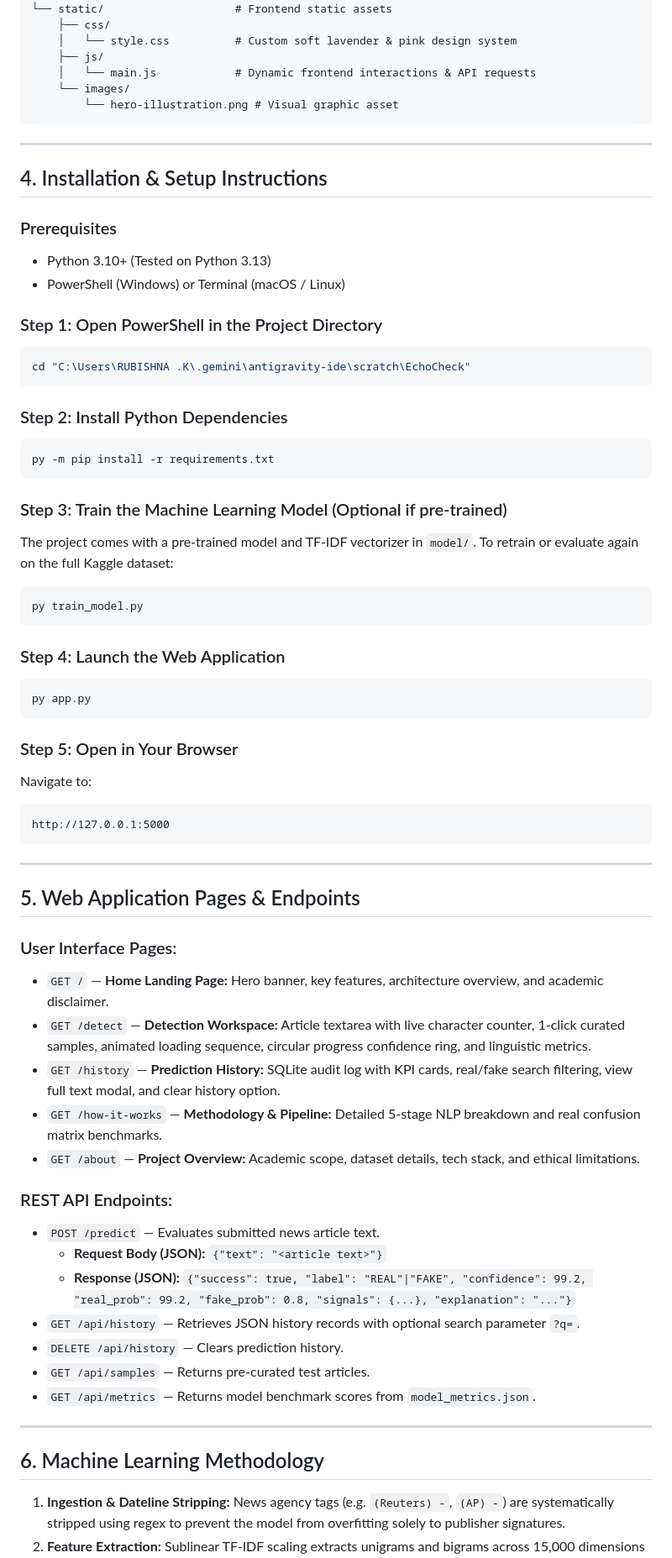
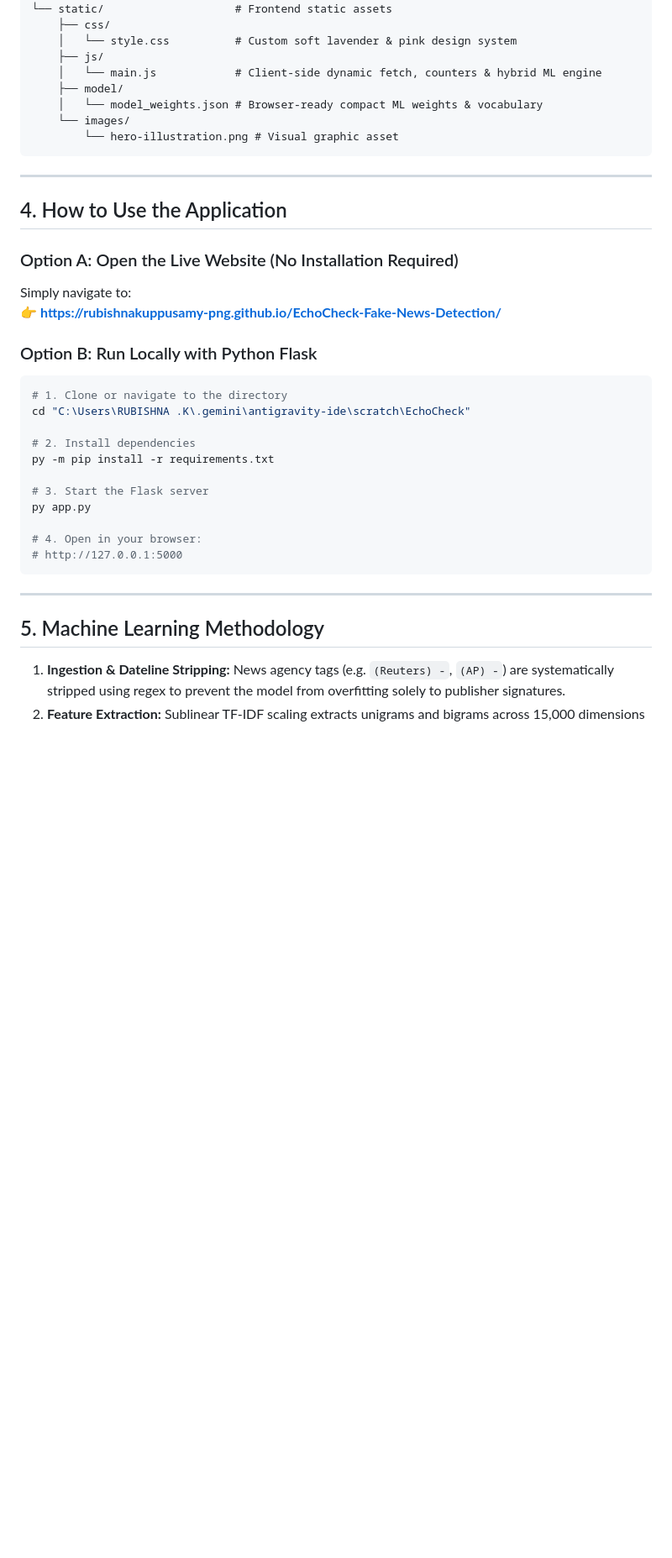
Before and after one commit to rubishnakuppusamy-png/EchoCheck-Fake-News-Detection, a Markdown page: README.md, the part around one of its changes. Shown at 84% size. GitHub-like rendering; blank space fills up the shorter version.

````diff
--- a/README.md
+++ b/README.md
@@ -62,69 +82,39 @@ EchoCheck/
     ├── css/
     │   └── style.css          # Custom soft lavender & pink design system
     ├── js/
-    │   └── main.js            # Dynamic frontend interactions & API requests
+    │   └── main.js            # Client-side dynamic fetch, counters & hybrid ML engine
+    ├── model/
+    │   └── model_weights.json # Browser-ready compact ML weights & vocabulary
     └── images/
         └── hero-illustration.png # Visual graphic asset
 ```
 
 ---
 
-## 4. Installation & Setup Instructions
+## 4. How to Use the Application
 
-### Prerequisites
-- Python 3.10+ (Tested on Python 3.13)
-- PowerShell (Windows) or Terminal (macOS / Linux)
+### Option A: Open the Live Website (No Installation Required)
+Simply navigate to:
+👉 **[https://rubishnakuppusamy-png.github.io/EchoCheck-Fake-News-Detection/](https://rubishnakuppusamy-png.github.io/EchoCheck-Fake-News-Detection/)**
 
-### Step 1: Open PowerShell in the Project Directory
+### Option B: Run Locally with Python Flask
 ```powershell
+# 1. Clone or navigate to the directory
 cd "C:\Users\RUBISHNA .K\.gemini\antigravity-ide\scratch\EchoCheck"
-```
 
-### Step 2: Install Python Dependencies
-```powershell
+# 2. Install dependencies
 py -m pip install -r requirements.txt
-```
 
-### Step 3: Train the Machine Learning Model (Optional if pre-trained)
-The project comes with a pre-trained model and TF-IDF vectorizer in `model/`. To retrain or evaluate again on the full Kaggle dataset:
-```powershell
-py train_model.py
-```
+# 3. Start the Flask server
+py app.py
 
-### Step 4: Launch the Web Application
-```powershell
-py app.py
-```
-
-### Step 5: Open in Your Browser
-Navigate to:
-```text
-http://127.0.0.1:5000
+# 4. Open in your browser:
+# http://127.0.0.1:5000
 ```
 
 ---
 
-## 5. Web Application Pages & Endpoints
-
-### User Interface Pages:
-- `GET /` — **Home Landing Page:** Hero banner, key features, architecture overview, and academic disclaimer.
-- `GET /detect` — **Detection Workspace:** Article textarea with live character counter, 1-click curated samples, animated loading sequence, circular progress confidence ring, and linguistic metrics.
-- `GET /history` — **Prediction History:** SQLite audit log with KPI cards, real/fake search filtering, view full text modal, and clear history option.
-- `GET /how-it-works` — **Methodology & Pipeline:** Detailed 5-stage NLP breakdown and real confusion matrix benchmarks.
-- `GET /about` — **Project Overview:** Academic scope, dataset details, tech stack, and ethical limitations.
-
-### REST API Endpoints:
-- `POST /predict` — Evaluates submitted news article text.
-  - **Request Body (JSON):** `{"text": "<article text>"}`
-  - **Response (JSON):** `{"success": true, "label": "REAL"|"FAKE", "confidence": 99.2, "real_prob": 99.2, "fake_prob": 0.8, "signals": {...}, "explanation": "..."}`
-- `GET /api/history` — Retrieves JSON history records with optional search parameter `?q=`.
-- `DELETE /api/history` — Clears prediction history.
-- `GET /api/samples` — Returns pre-curated test articles.
-- `GET /api/metrics` — Returns model benchmark scores from `model_metrics.json`.
-
----
-
-## 6. Machine Learning Methodology
+## 5. Machine Learning Methodology
 
 1. **Ingestion & Dateline Stripping:** News agency tags (e.g. `(Reuters) -`, `(AP) -`) are systematically stripped using regex to prevent the model from overfitting solely to publisher signatures.
 2. **Feature Extraction:** Sublinear TF-IDF scaling extracts unigrams and bigrams across 15,000 dimensions (`ngram_range=(1, 2)`).
````
Also changed, not shown: other parts of README.md (+38 -15 lines).
